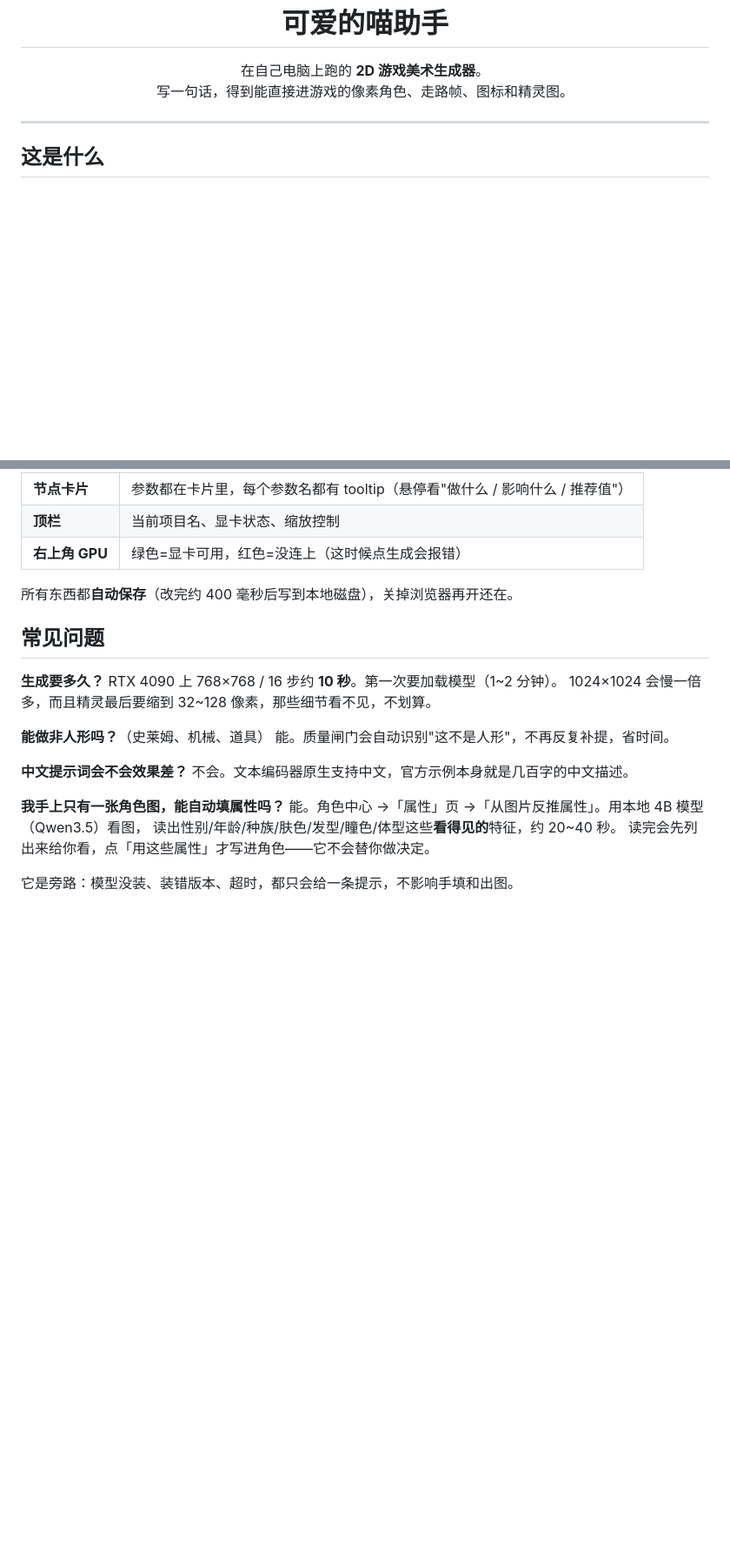
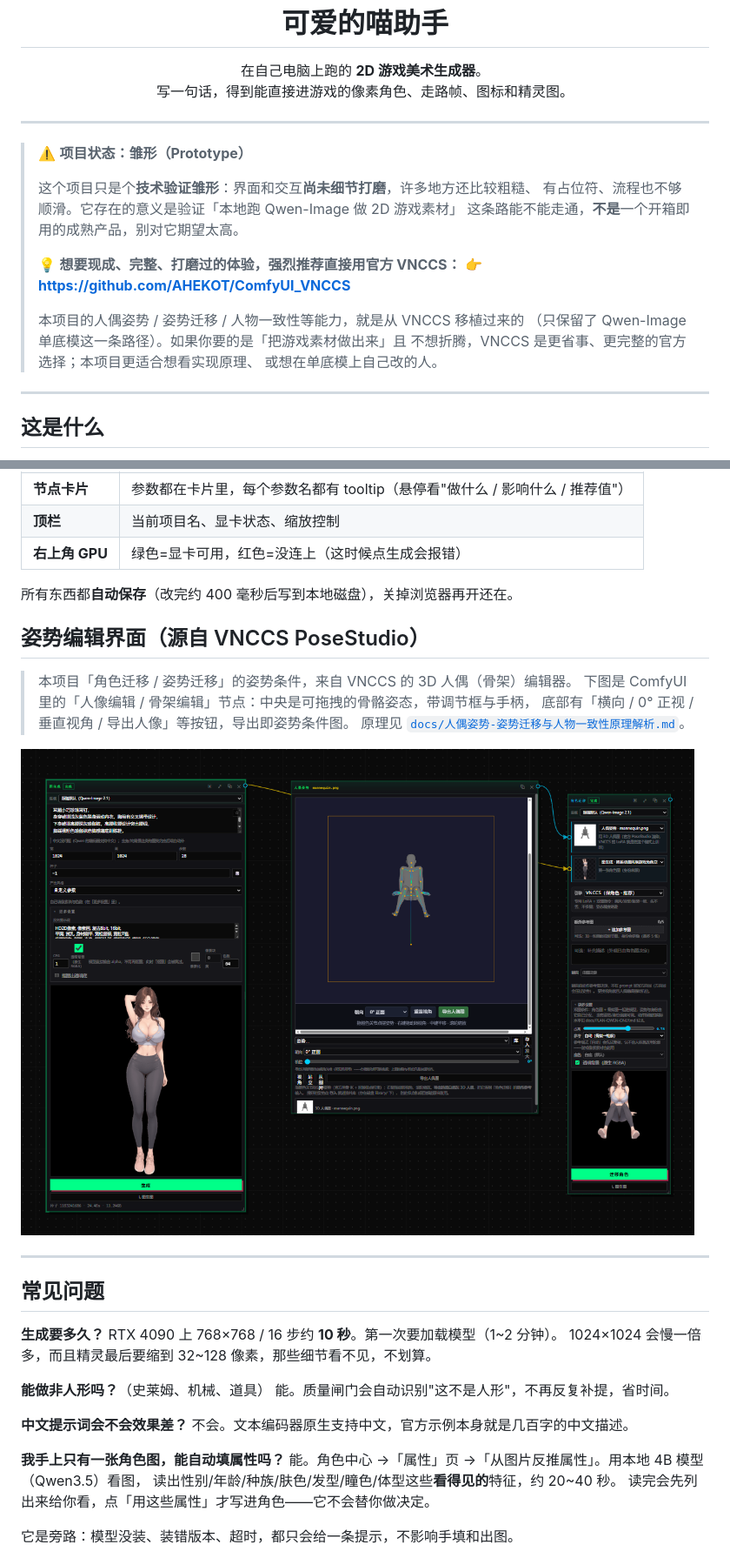
Before and after one commit to fs7744/2d-game-meow, a Markdown page: README.md, 2 parts joined by grey strips. Shown at 87% size. Drawn GitHub-style; pictures changed too: docs/img/vnccs_posestudio_editor.png (added); blank space fills up the shorter version.

```diff
--- a/README.md
+++ b/README.md
@@ -8,6 +8,22 @@
 在自己电脑上跑的 <b>2D 游戏美术生成器</b>。<br>
 写一句话，得到能直接进游戏的像素角色、走路帧、图标和精灵图。
 </p>
+
+---
+
+> ⚠️ **项目状态：雏形（Prototype）**
+>
+> 这个项目只是个**技术验证雏形**：界面和交互**尚未细节打磨**，许多地方还比较粗糙、
+> 有占位符、流程也不够顺滑。它存在的意义是验证「本地跑 Qwen-Image 做 2D 游戏素材」
+> 这条路能不能走通，**不是**一个开箱即用的成熟产品，别对它期望太高。
+>
+> 💡 **想要现成、完整、打磨过的体验，强烈推荐直接用官方 VNCCS：**
+> 👉 **https://github.com/AHEKOT/ComfyUI_VNCCS**
+>
+> 本项目的人偶姿势 / 姿势迁移 / 人物一致性等能力，就是从 VNCCS 移植过来的
+> （只保留了 Qwen-Image 单底模这一条路径）。如果你要的是「把游戏素材做出来」且
+> 不想折腾，VNCCS 是更省事、更完整的官方选择；本项目更适合想看实现原理、
+> 或想在单底模上自己改的人。
 
 ---
 
@@ -165,6 +181,17 @@ start.bat --no-build           # 跳过构建（前端没改过时更快）
 
 所有东西都**自动保存**（改完约 400 毫秒后写到本地磁盘），关掉浏览器再开还在。
 
+## 姿势编辑界面（源自 VNCCS PoseStudio）
+
+> 本项目「角色迁移 / 姿势迁移」的姿势条件，来自 VNCCS 的 3D 人偶（骨架）编辑器。
+> 下图是 ComfyUI 里的「人像编辑 / 骨架编辑」节点：中央是可拖拽的骨骼姿态，带调节框与手柄，
+> 底部有「横向 / 0° 正视 / 垂直视角 / 导出人像」等按钮，导出即姿势条件图。
+> 原理见 [`docs/人偶姿势-姿势迁移与人物一致性原理解析.md`](docs/人偶姿势-姿势迁移与人物一致性原理解析.md)。
+
+![VNCCS PoseStudio 骨架编辑](docs/img/vnccs_posestudio_editor.png)
+
+---
+
 ## 常见问题
 
 **生成要多久？**
```
Also changed, not shown: docs/人偶姿势-姿势迁移与人物一致性原理解析.md (added, +108 -0 lines), docs/img/vnccs_example_boxer.png (added), docs/img/vnccs_example_green_dress.png (added), docs/img/vnccs_example_red_dress.png (added), docs/img/vnccs_example_runner.png (added), docs/img/vnccs_workflow_graph.jpg (added), 1 other file.
